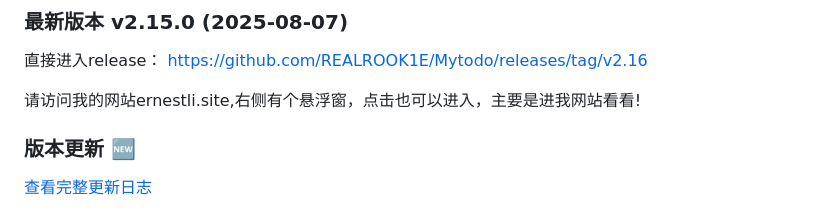
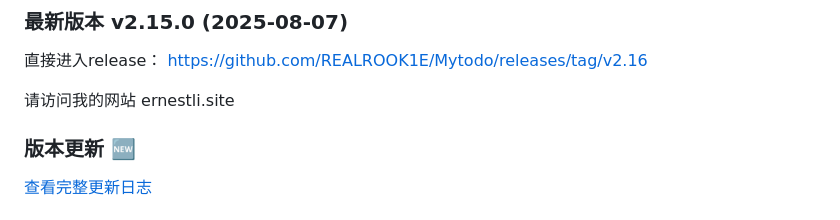
Before and after one commit to REALROOK1E/Flux_Todolist, a Markdown page: README.md, the part around the change. GitHub-like rendering.

```diff
--- a/README.md
+++ b/README.md
@@ -37,7 +37,7 @@
 直接进入release：
 https://github.com/REALROOK1E/Mytodo/releases/tag/v2.16
 
-请访问我的网站ernestli.site,右侧有个悬浮窗，点击也可以进入，主要是进我网站看看!
+请访问我的网站 ernestli.site
 ### 版本更新 🆕
 
 [查看完整更新日志](CHANGELOG_v1.2.1.md)
```
